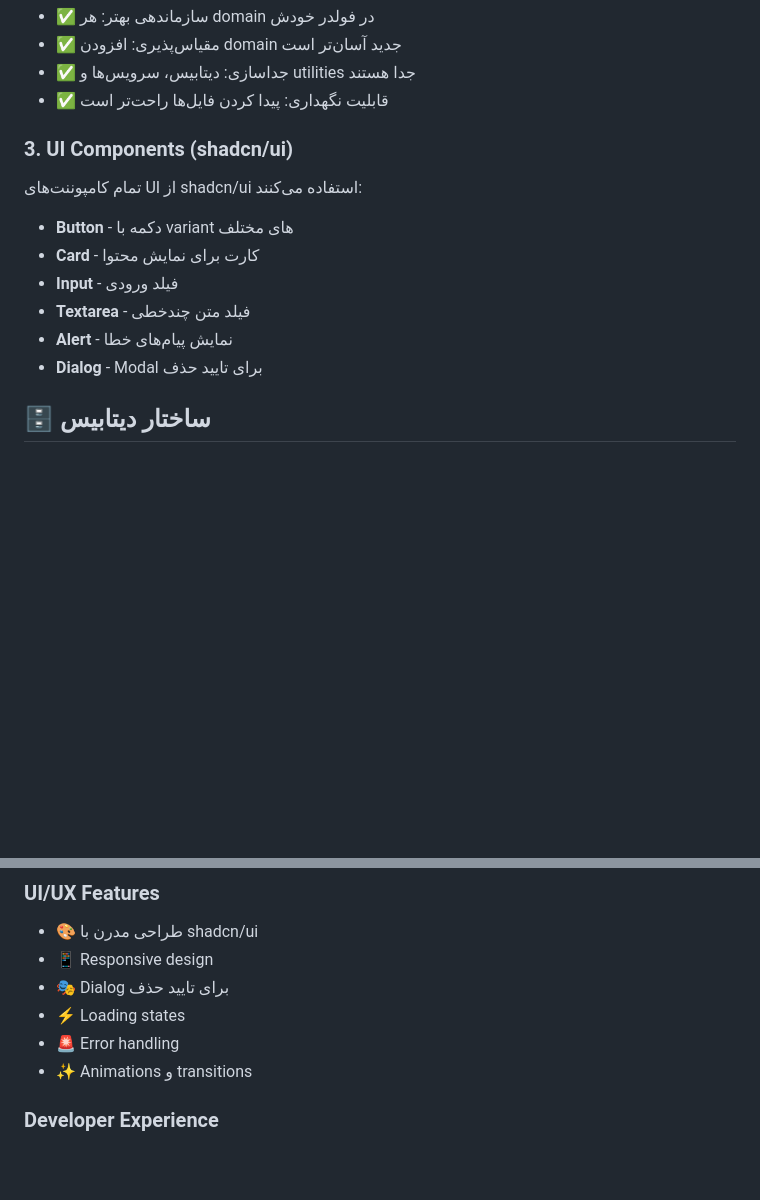
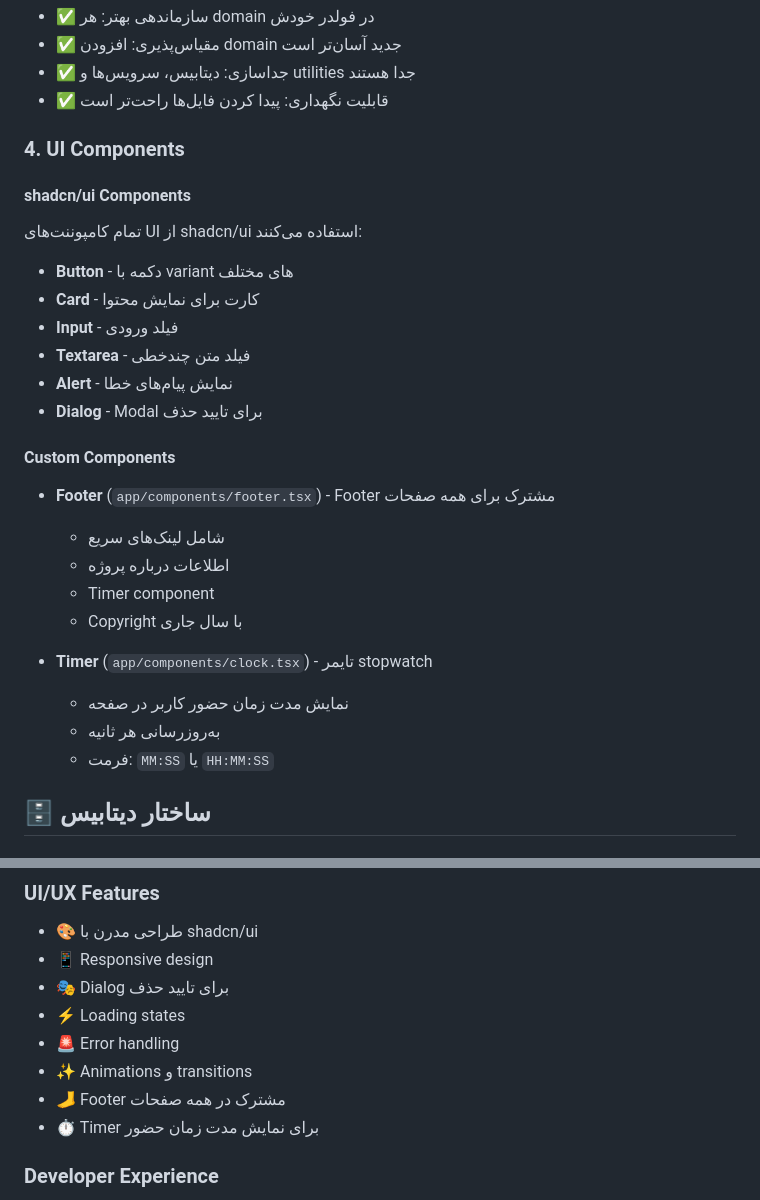
Before and after one commit to espitman/remix-blog-sample, a Markdown page: README.md, 2 parts joined by grey strips. GitHub-like rendering; blank space fills up the shorter version.

```diff
--- a/README.md
+++ b/README.md
@@ -139,8 +166,9 @@ blog/
 - ✅ جداسازی: دیتابیس، سرویس‌ها و utilities جدا هستند
 - ✅ قابلیت نگهداری: پیدا کردن فایل‌ها راحت‌تر است
 
-### 3. UI Components (shadcn/ui)
+### 4. UI Components
 
+#### shadcn/ui Components
 تمام کامپوننت‌های UI از shadcn/ui استفاده می‌کنند:
 - **Button** - دکمه با variant های مختلف
 - **Card** - کارت برای نمایش محتوا
@@ -148,6 +176,18 @@ blog/
 - **Textarea** - فیلد متن چندخطی
 - **Alert** - نمایش پیام‌های خطا
 - **Dialog** - Modal برای تایید حذف
+
+#### Custom Components
+- **Footer** (`app/components/footer.tsx`) - Footer مشترک برای همه صفحات
+  - شامل لینک‌های سریع
+  - اطلاعات درباره پروژه
+  - Timer component
+  - Copyright با سال جاری
+
+- **Timer** (`app/components/clock.tsx`) - تایمر stopwatch
+  - نمایش مدت زمان حضور کاربر در صفحه
+  - به‌روزرسانی هر ثانیه
+  - فرمت: `MM:SS` یا `HH:MM:SS`
 
 ## 🗄️ ساختار دیتابیس
 
@@ -250,6 +290,8 @@ npm run lint         # اجرای ESLint
 - ⚡ Loading states
 - 🚨 Error handling
 - ✨ Animations و transitions
+- 🦶 Footer مشترک در همه صفحات
+- ⏱️ Timer برای نمایش مدت زمان حضور
 
 ### Developer Experience
 - 🔷 TypeScript برای type safety
```
Also changed, not shown: other parts of README.md (+37 -10 lines).
